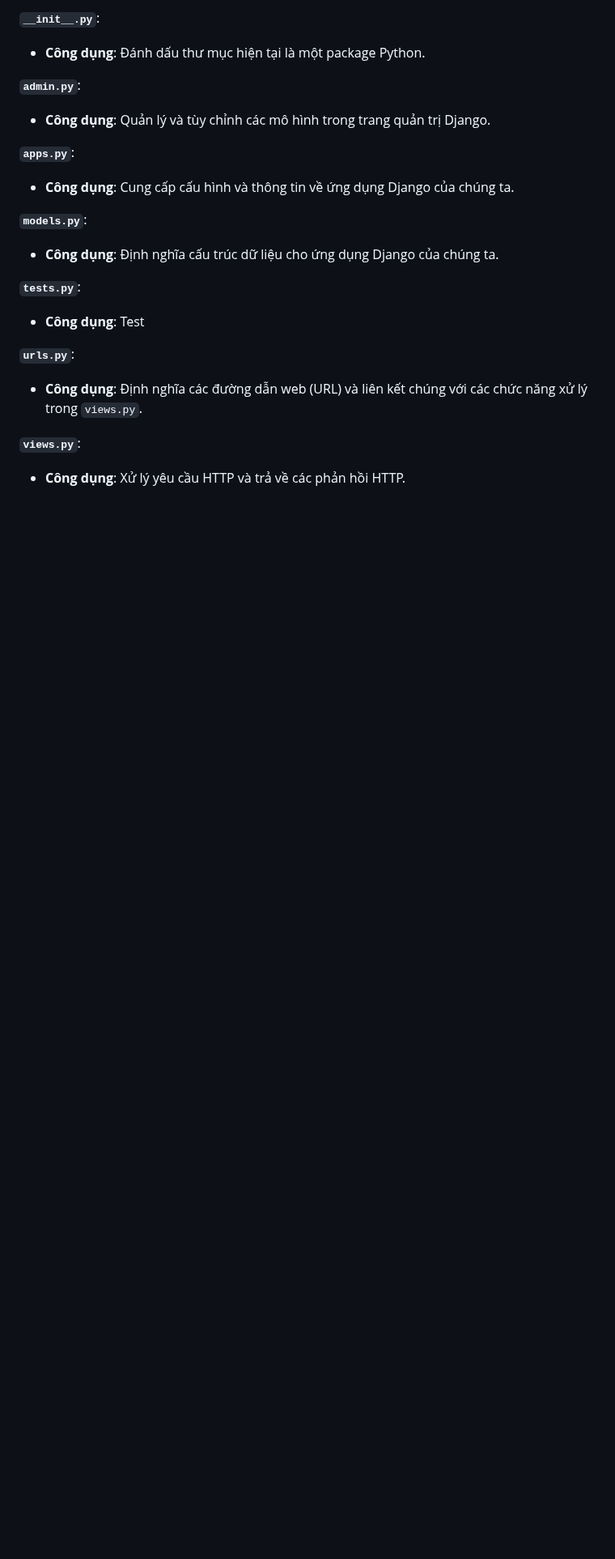
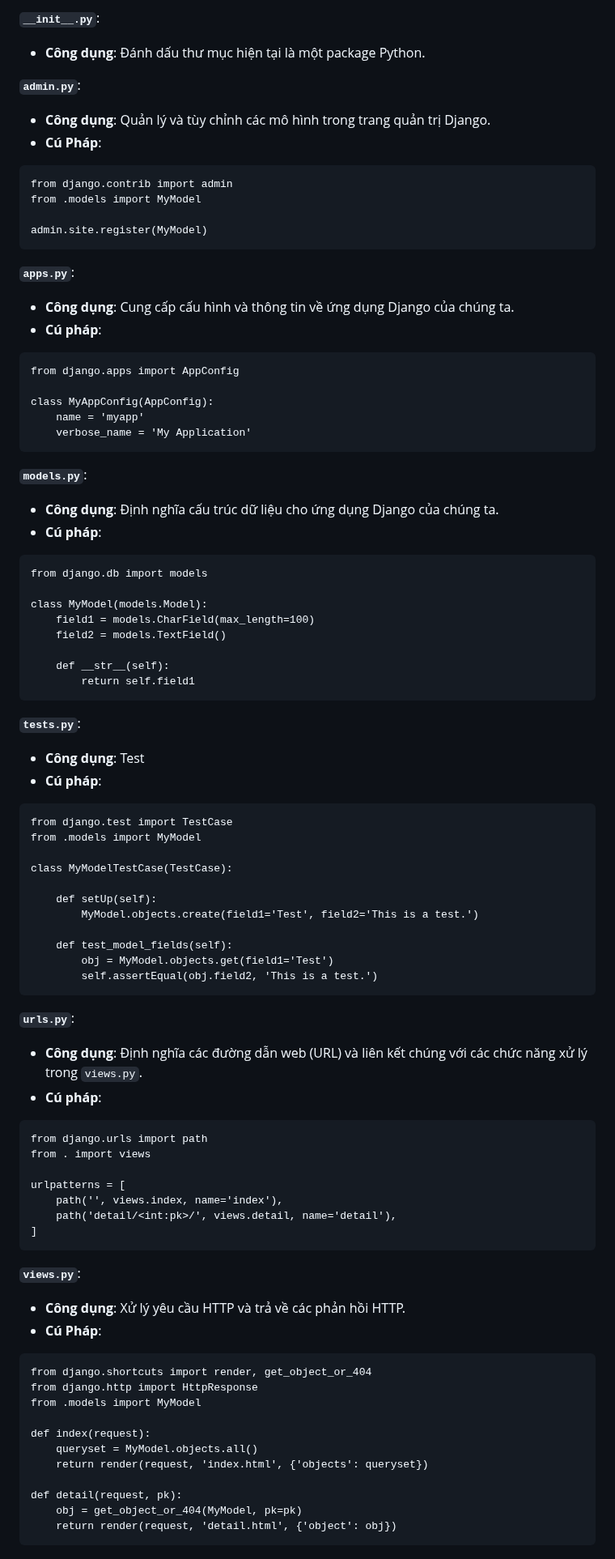
Before and after one commit to trungtruong1/WebFeed, a Markdown page: KTQTVCLMDTNB_Django.md, the part around the change. Shown at 81% size. Drawn GitHub-style; blank space fills up the shorter version.

Commit message:
docs: add them cu phap cho apps o muc 1.2

````diff
--- a/KTQTVCLMDTNB_Django.md
+++ b/KTQTVCLMDTNB_Django.md
@@ -67,18 +67,82 @@ api
 
 **`admin.py`**:
    - **Công dụng**: Quản lý và tùy chỉnh các mô hình trong trang quản trị Django.
+   - **Cú Pháp**:
+```
+from django.contrib import admin
+from .models import MyModel
+
+admin.site.register(MyModel)
+```
 
 **`apps.py`**:
    - **Công dụng**: Cung cấp cấu hình và thông tin về ứng dụng Django của chúng ta.
+   - **Cú pháp**:
+```
+from django.apps import AppConfig
+
+class MyAppConfig(AppConfig):
+    name = 'myapp'
+    verbose_name = 'My Application'
+```
 
 **`models.py`**:
    - **Công dụng**: Định nghĩa cấu trúc dữ liệu cho ứng dụng Django của chúng ta.
+   - **Cú pháp**:
+```
+from django.db import models
+
+class MyModel(models.Model):
+    field1 = models.CharField(max_length=100)
+    field2 = models.TextField()
+
+    def __str__(self):
+        return self.field1
+```
 
 **`tests.py`**:
    - **Công dụng**: Test
+   - **Cú pháp**:
+```
+from django.test import TestCase
+from .models import MyModel
+
+class MyModelTestCase(TestCase):
+
+    def setUp(self):
+        MyModel.objects.create(field1='Test', field2='This is a test.')
+
+    def test_model_fields(self):
+        obj = MyModel.objects.get(field1='Test')
+        self.assertEqual(obj.field2, 'This is a test.')
+```
 
 **`urls.py`**:
    - **Công dụng**: Định nghĩa các đường dẫn web (URL) và liên kết chúng với các chức năng xử lý trong `views.py`.
+   - **Cú pháp**:
+```
+from django.urls import path
+from . import views
+
+urlpatterns = [
+    path('', views.index, name='index'),
+    path('detail/<int:pk>/', views.detail, name='detail'),
+]
+```
 
 **`views.py`**:
    - **Công dụng**: Xử lý yêu cầu HTTP và trả về các phản hồi HTTP.
+   - **Cú Pháp**:
+```
+from django.shortcuts import render, get_object_or_404
+from django.http import HttpResponse
+from .models import MyModel
+
+def index(request):
+    queryset = MyModel.objects.all()
+    return render(request, 'index.html', {'objects': queryset})
+
+def detail(request, pk):
+    obj = get_object_or_404(MyModel, pk=pk)
+    return render(request, 'detail.html', {'object': obj})
+```
````
